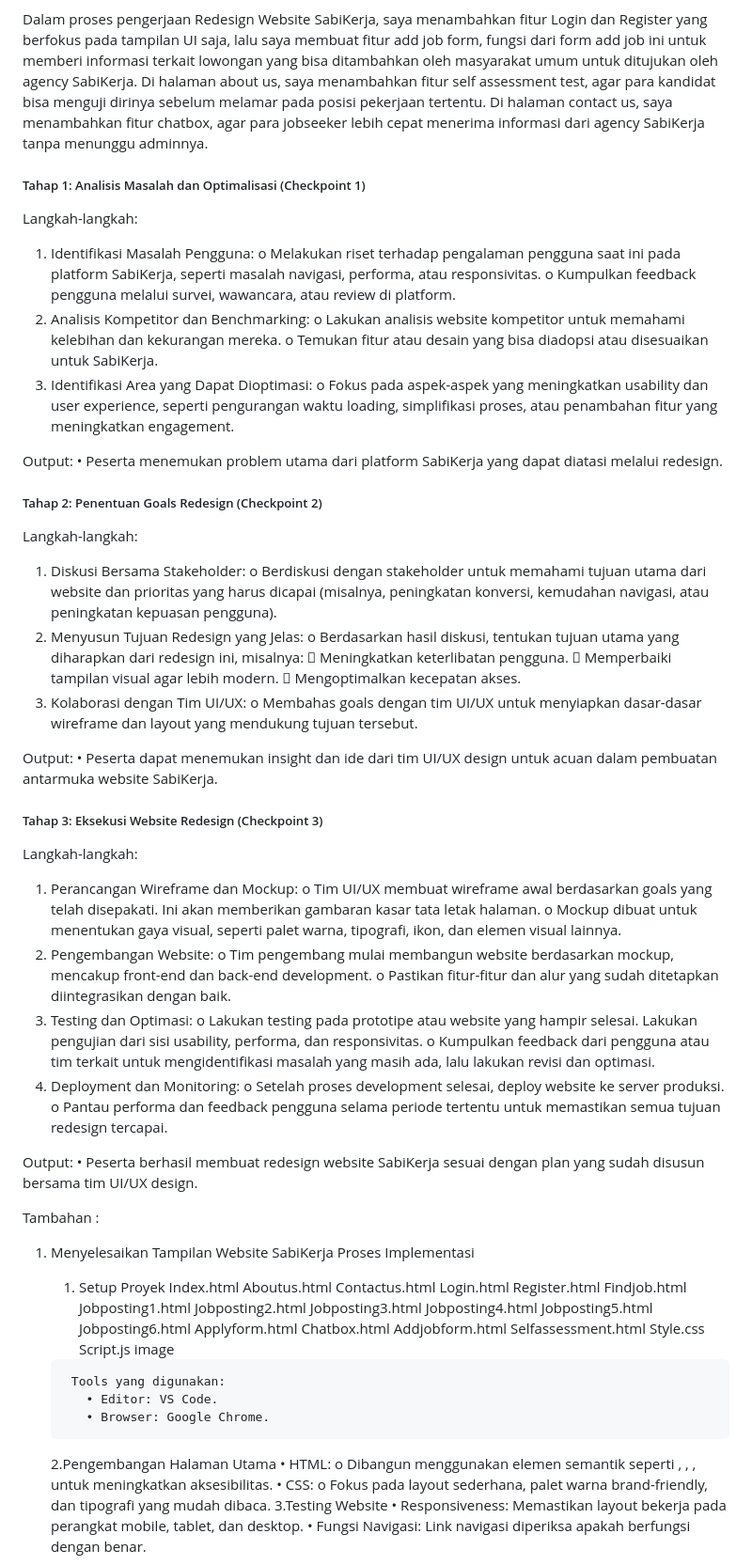
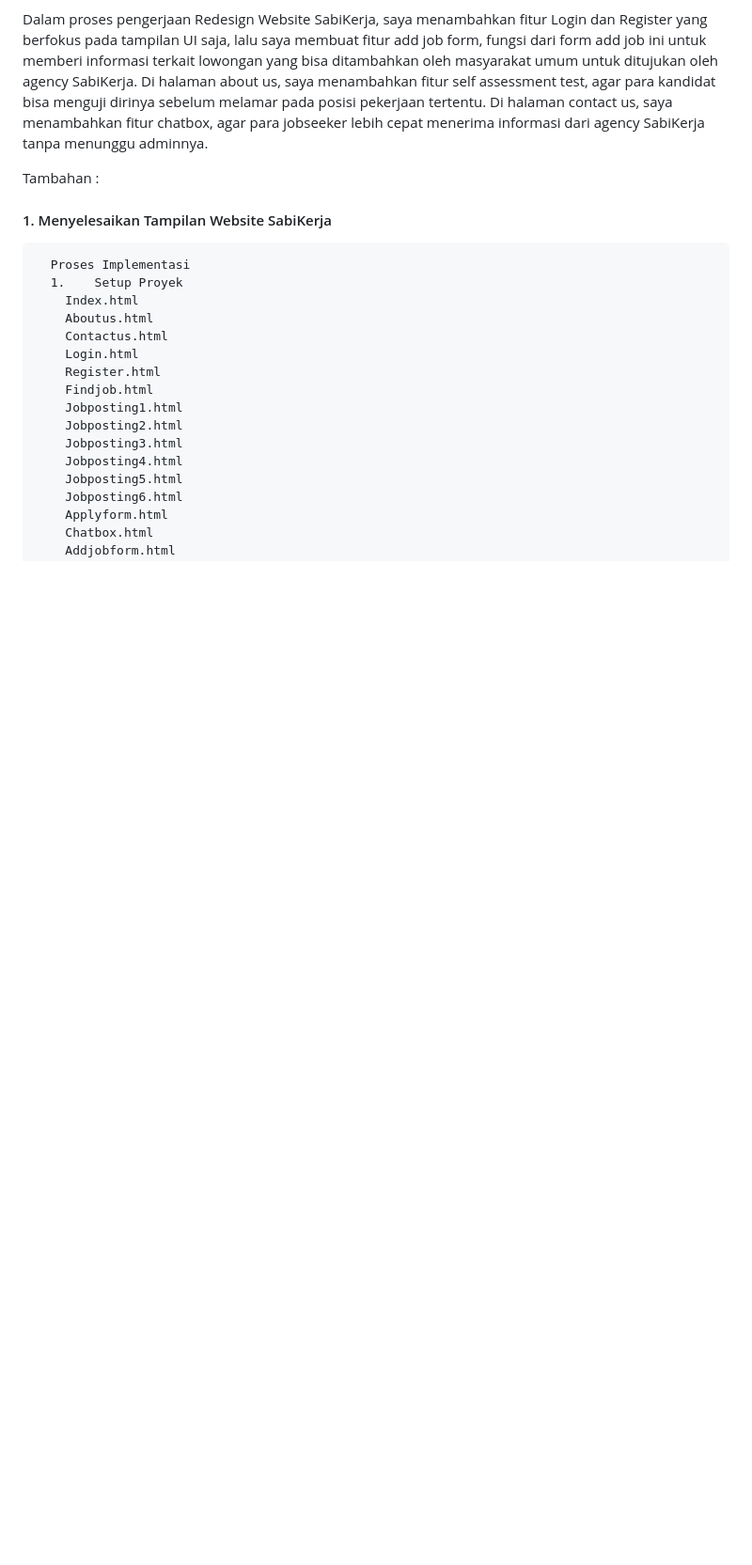
Before and after one commit to amirahzubaidi/SabiKerja_Redesign, a Markdown page: README.md, the part around the change printed below. Shown: that part at 94% size. Drawn GitHub-style; blank space fills up the shorter version.

```diff
--- a/README.md
+++ b/README.md
@@ -10,57 +10,9 @@ Dalam proses pengerjaan Redesign Website SabiKerja, saya menambahkan fitur Login
 
 Dalam proses pengerjaan Redesign Website SabiKerja, saya menambahkan fitur Login dan Register yang berfokus pada tampilan UI saja, lalu saya membuat fitur add job form, fungsi dari form add job ini untuk memberi informasi terkait lowongan yang bisa ditambahkan oleh masyarakat umum untuk ditujukan oleh agency SabiKerja. Di halaman about us, saya menambahkan fitur self assessment test, agar para kandidat bisa menguji dirinya sebelum melamar pada posisi pekerjaan tertentu. Di halaman contact us, saya menambahkan fitur chatbox, agar para jobseeker lebih cepat menerima informasi dari agency SabiKerja tanpa menunggu adminnya.
 
-
-##### Tahap 1: Analisis Masalah dan Optimalisasi (Checkpoint 1)
-Langkah-langkah:
-1.	Identifikasi Masalah Pengguna:
-    o	Melakukan riset terhadap pengalaman pengguna saat ini pada platform SabiKerja, seperti masalah navigasi, performa, atau responsivitas.
-    o	Kumpulkan feedback pengguna melalui survei, wawancara, atau review di platform.
-2.	Analisis Kompetitor dan Benchmarking:
-    o	Lakukan analisis website kompetitor untuk memahami kelebihan dan kekurangan mereka.
-    o	Temukan fitur atau desain yang bisa diadopsi atau disesuaikan untuk SabiKerja.
-3.	Identifikasi Area yang Dapat Dioptimasi:
-    o	Fokus pada aspek-aspek yang meningkatkan usability dan user experience, seperti pengurangan waktu loading, simplifikasi proses, atau penambahan fitur yang     meningkatkan engagement.
-
-Output:
-•	Peserta menemukan problem utama dari platform SabiKerja yang dapat diatasi melalui redesign.
-
-##### Tahap 2: Penentuan Goals Redesign (Checkpoint 2)
-Langkah-langkah:
-1.	Diskusi Bersama Stakeholder:
-    o	Berdiskusi dengan stakeholder untuk memahami tujuan utama dari website dan prioritas yang harus dicapai (misalnya, peningkatan konversi, kemudahan navigasi, atau   peningkatan kepuasan pengguna).
-2.	Menyusun Tujuan Redesign yang Jelas:
-    o	Berdasarkan hasil diskusi, tentukan tujuan utama yang diharapkan dari redesign ini, misalnya:
-      	Meningkatkan keterlibatan pengguna.
-      	Memperbaiki tampilan visual agar lebih modern.
-      	Mengoptimalkan kecepatan akses.
-3.	Kolaborasi dengan Tim UI/UX:
-    o	Membahas goals dengan tim UI/UX untuk menyiapkan dasar-dasar wireframe dan layout yang mendukung tujuan tersebut.
-
-Output:
-•	Peserta dapat menemukan insight dan ide dari tim UI/UX design untuk acuan dalam pembuatan antarmuka website SabiKerja.
-
-##### Tahap 3: Eksekusi Website Redesign (Checkpoint 3)
-Langkah-langkah:
-1.	Perancangan Wireframe dan Mockup:
-    o	Tim UI/UX membuat wireframe awal berdasarkan goals yang telah disepakati. Ini akan memberikan gambaran kasar tata letak halaman.
-    o	Mockup dibuat untuk menentukan gaya visual, seperti palet warna, tipografi, ikon, dan elemen visual lainnya.
-2.	Pengembangan Website:
-    o	Tim pengembang mulai membangun website berdasarkan mockup, mencakup front-end dan back-end development.
-    o	Pastikan fitur-fitur dan alur yang sudah ditetapkan diintegrasikan dengan baik.
-3.	Testing dan Optimasi:
-    o	Lakukan testing pada prototipe atau website yang hampir selesai. Lakukan pengujian dari sisi usability, performa, dan responsivitas.
-    o	Kumpulkan feedback dari pengguna atau tim terkait untuk mengidentifikasi masalah yang masih ada, lalu lakukan revisi dan optimasi.
-4.	Deployment dan Monitoring:
-    o	Setelah proses development selesai, deploy website ke server produksi.
-    o	Pantau performa dan feedback pengguna selama periode tertentu untuk memastikan semua tujuan redesign tercapai.
-
-Output:
-•	Peserta berhasil membuat redesign website SabiKerja sesuai dengan plan yang sudah disusun bersama tim UI/UX design.
-
 Tambahan :
 
-1. Menyelesaikan Tampilan Website SabiKerja
+#### 1. Menyelesaikan Tampilan Website SabiKerja
       Proses Implementasi
       1.	Setup Proyek
         Index.html
```
Also changed, not shown: other parts of README.md (+1 -1 lines).
